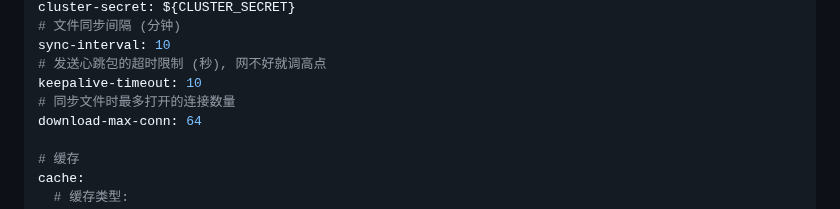
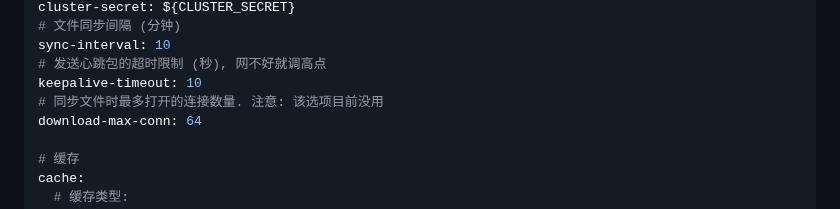
Before and after one commit to LiterMC/go-openbmclapi, a Markdown page: README.MD, the part around the change. Drawn GitHub-style.

```diff
--- a/README.MD
+++ b/README.MD
@@ -129,7 +129,7 @@ cluster-secret: ${CLUSTER_SECRET}
 sync-interval: 10
 # 发送心跳包的超时限制 (秒), 网不好就调高点
 keepalive-timeout: 10
-# 同步文件时最多打开的连接数量
+# 同步文件时最多打开的连接数量. 注意: 该选项目前没用
 download-max-conn: 64
 
 # 缓存
```
